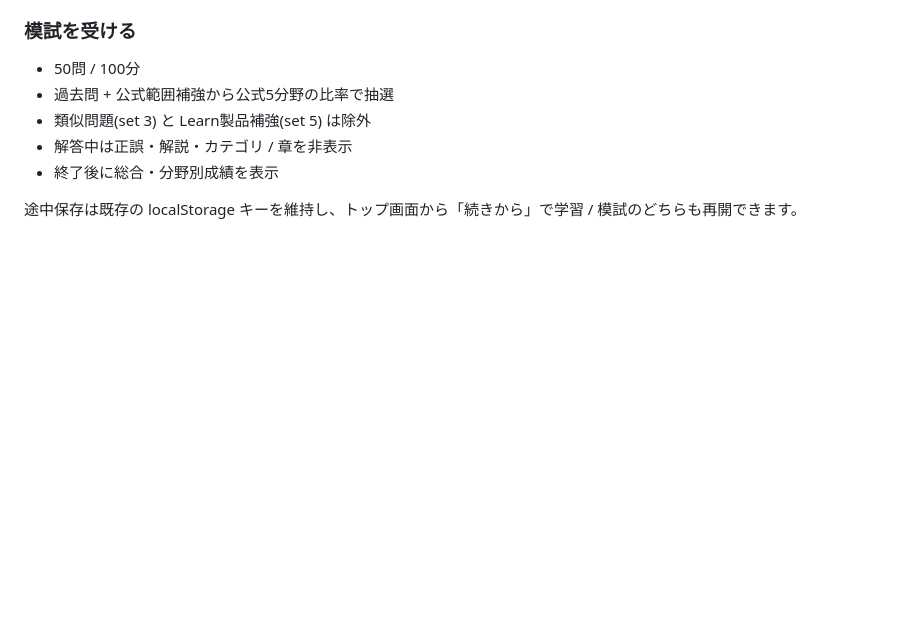
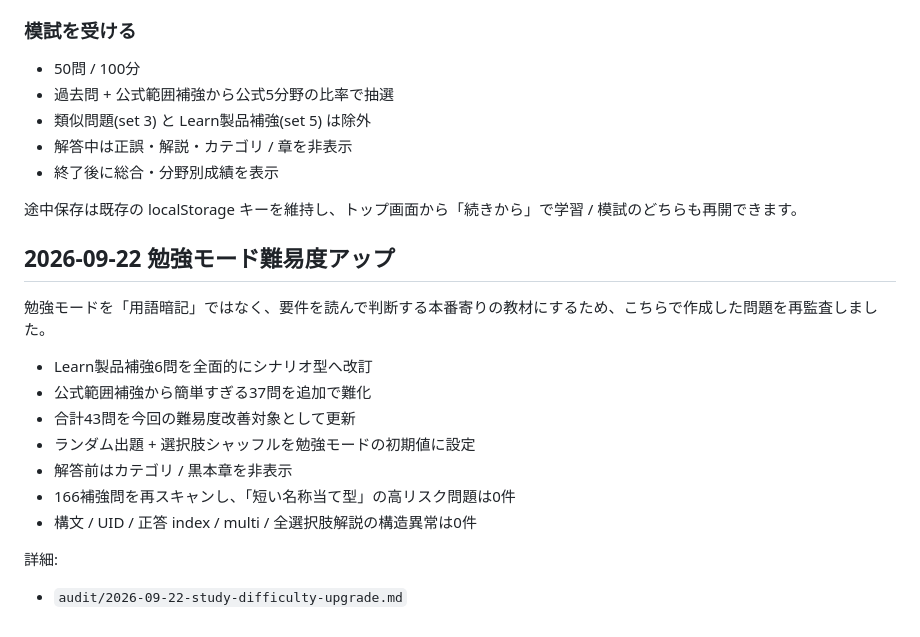
Before and after one commit to minetoshi/az104-kakomon-dojo, a Markdown page: README.md, the part around the change. GitHub-like rendering; blank space fills up the shorter version.

Commit message:
Document study question difficulty upgrades

```diff
--- a/README.md
+++ b/README.md
@@ -301,3 +301,19 @@ Learn製品補強は周辺知識の学習用で、**本番模試50問からは
 - 終了後に総合・分野別成績を表示
 
 途中保存は既存の localStorage キーを維持し、トップ画面から「続きから」で学習 / 模試のどちらも再開できます。
+
+
+## 2026-09-22 勉強モード難易度アップ
+
+勉強モードを「用語暗記」ではなく、要件を読んで判断する本番寄りの教材にするため、こちらで作成した問題を再監査しました。
+
+- Learn製品補強6問を全面的にシナリオ型へ改訂
+- 公式範囲補強から簡単すぎる37問を追加で難化
+- 合計43問を今回の難易度改善対象として更新
+- ランダム出題 + 選択肢シャッフルを勉強モードの初期値に設定
+- 解答前はカテゴリ / 黒本章を非表示
+- 166補強問を再スキャンし、「短い名称当て型」の高リスク問題は0件
+- 構文 / UID / 正答 index / multi / 全選択肢解説の構造異常は0件
+
+詳細:
+- `audit/2026-09-22-study-difficulty-upgrade.md`
```
